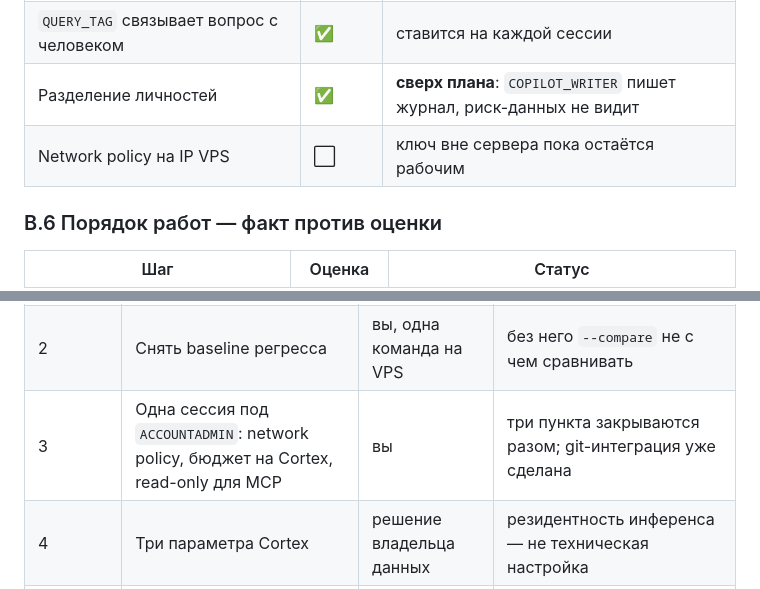
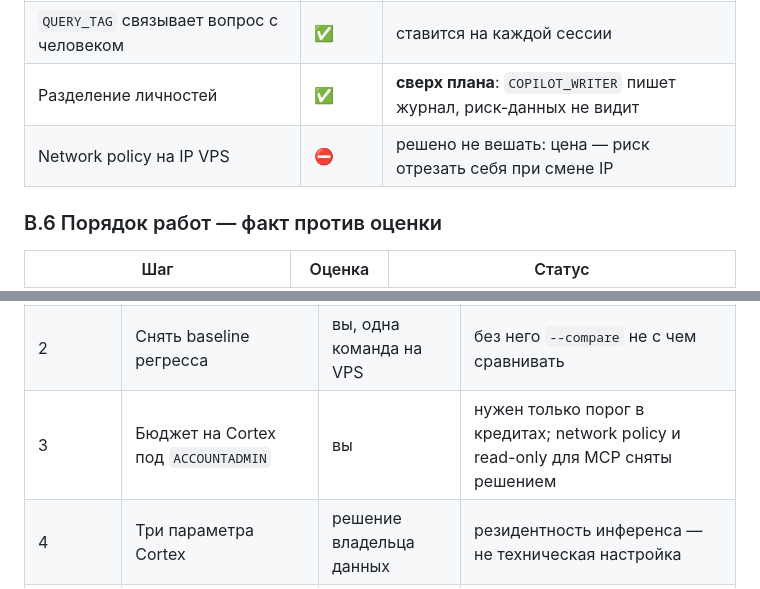
Before and after one commit to Testudinate/plata, a Markdown page: docs/IMPROVEMENTS.md, 2 parts joined by grey strips. GitHub-like rendering.

```diff
--- a/docs/IMPROVEMENTS.md
+++ b/docs/IMPROVEMENTS.md
@@ -91,7 +91,7 @@
 | Allowlist `chat_id` в Telegram | ✅ | пустой список = сервис не стартует |
 | `QUERY_TAG` связывает вопрос с человеком | ✅ | ставится на каждой сессии |
 | Разделение личностей | ✅ | **сверх плана**: `COPILOT_WRITER` пишет журнал, риск-данных не видит |
-| Network policy на IP VPS | ⬜ | ключ вне сервера пока остаётся рабочим |
+| Network policy на IP VPS | ⛔ | решено не вешать: цена — риск отрезать себя при смене IP |
 
 ### B.6 Порядок работ — факт против оценки
 
@@ -127,7 +127,7 @@
 |---------|-----|-----|--------|
 | 1 | Вписать в ответ то, что построено 12–13 августа | я | тексты отстают от стенда на два дня работы, а находки сильнее любого описания |
 | 2 | Снять baseline регресса | вы, одна команда на VPS | без него `--compare` не с чем сравнивать |
-| 3 | Одна сессия под `ACCOUNTADMIN`: network policy, бюджет на Cortex, read-only для MCP | вы | три пункта закрываются разом; git-интеграция уже сделана |
+| 3 | Бюджет на Cortex под `ACCOUNTADMIN` | вы | нужен только порог в кредитах; network policy и read-only для MCP сняты решением |
 | 4 | Три параметра Cortex | решение владельца данных | резидентность инференса — не техническая настройка |
 | 5 | MCP-поверхность, линидж, `TASK` для dbt | я | полировка |
 
```
Also changed, not shown: docs/SNOWFLAKE_NATIVE_FIT.md (+8 -5 lines).
